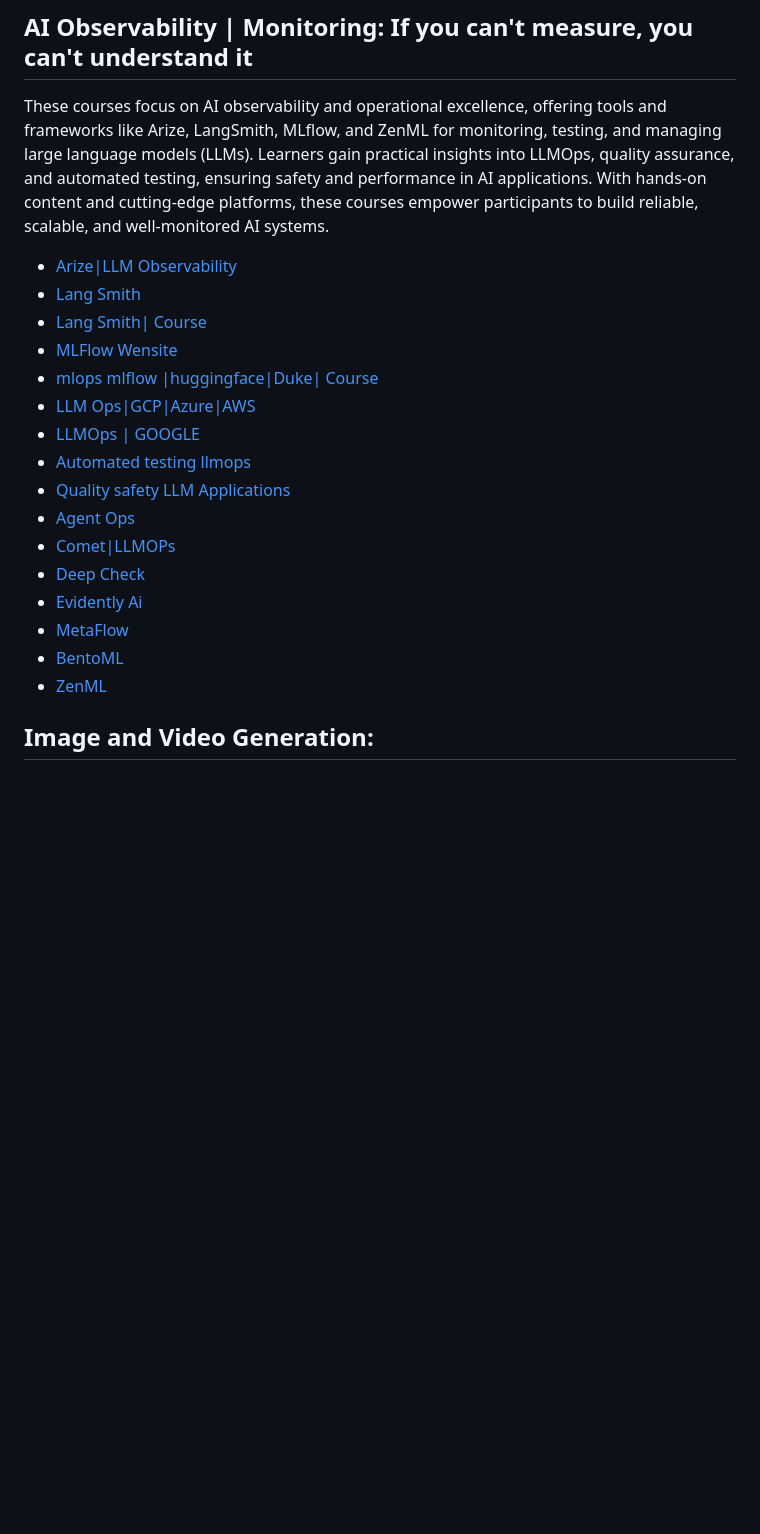
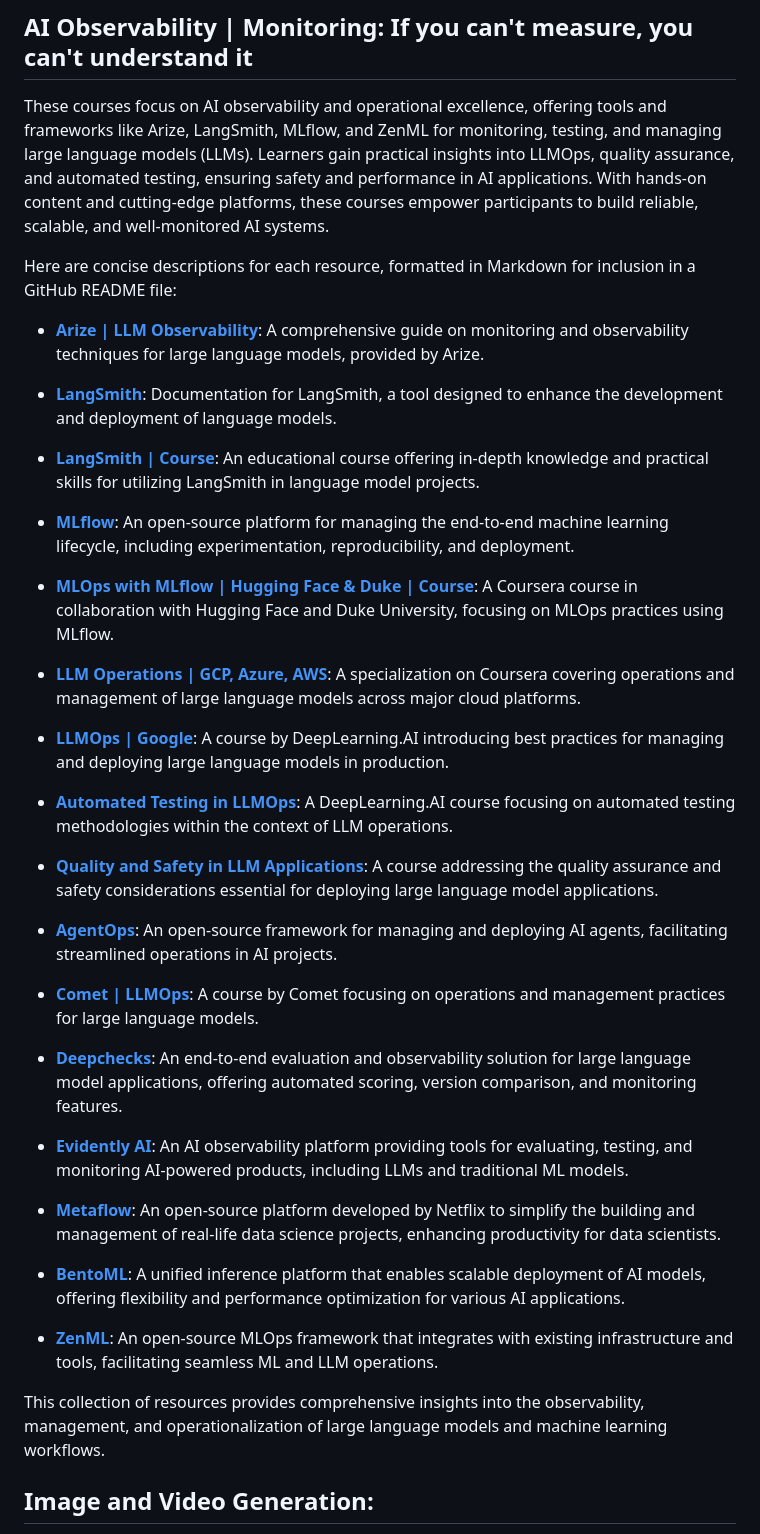
Before and after one commit to thepradip/How-to-become--AI-Engineer-in-2025, a Markdown page: README.md, the part around the change printed below. Rendered like a GitHub page; blank space fills up the shorter version.

```diff
--- a/README.md
+++ b/README.md
@@ -170,22 +170,48 @@ This collection of resources covers foundational and advanced topics in generati
 ## AI Observability | Monitoring: If you can't measure, you can't understand it
 
 These courses focus on AI observability and operational excellence, offering tools and frameworks like Arize, LangSmith, MLflow, and ZenML for monitoring, testing, and managing large language models (LLMs). Learners gain practical insights into LLMOps, quality assurance, and automated testing, ensuring safety and performance in AI applications. With hands-on content and cutting-edge platforms, these courses empower participants to build reliable, scalable, and well-monitored AI systems.
-  - [Arize|LLM Observability](https://arize.com/blog-course/large-language-model-monitoring-observability/)
-  - [Lang Smith](https://docs.smith.langchain.com/)
-  - [Lang Smith| Course](https://academy.langchain.com/enrollments)
-  - [MLFlow Wensite](https://mlflow.org/)
-  - [mlops mlflow |huggingface|Duke| Course](https://www.coursera.org/learn/mlops-mlflow-huggingface-duke/)
-  - [LLM Ops|GCP|Azure|AWS](https://www.coursera.org/specializations/large-language-model-operations)
-  - [LLMOps | GOOGLE](https://learn.deeplearning.ai/courses/llmops/lesson/1/introduction)
-  - [Automated testing llmops](https://learn.deeplearning.ai/courses/automated-testing-llmops/lesson/1/introduction)
-  - [Quality safety LLM Applications](https://learn.deeplearning.ai/courses/quality-safety-llm-applications/lesson/1/introduction)
-  - [Agent Ops](https://github.com/AgentOps-AI/AgentStack)
-  - [Comet|LLMOPs](https://www.comet.com/site/llm-course/)
-  - [Deep Check](https://www.deepchecks.com/llm-evaluation/)
-  - [Evidently Ai](https://www.evidentlyai.com/)
-  - [MetaFlow](https://github.com/Netflix/metaflow)
-  - [BentoML](https://www.bentoml.com/)
-  - [ZenML](https://www.zenml.io/)
+
+
+
+
+Here are concise descriptions for each resource, formatted in Markdown for inclusion in a GitHub README file:
+
+- **[Arize | LLM Observability](https://arize.com/blog-course/large-language-model-monitoring-observability/)**: A comprehensive guide on monitoring and observability techniques for large language models, provided by Arize.
+
+- **[LangSmith](https://docs.smith.langchain.com/)**: Documentation for LangSmith, a tool designed to enhance the development and deployment of language models.
+
+- **[LangSmith | Course](https://academy.langchain.com/enrollments)**: An educational course offering in-depth knowledge and practical skills for utilizing LangSmith in language model projects.
+
+- **[MLflow](https://mlflow.org/)**: An open-source platform for managing the end-to-end machine learning lifecycle, including experimentation, reproducibility, and deployment.
+
+- **[MLOps with MLflow | Hugging Face & Duke | Course](https://www.coursera.org/learn/mlops-mlflow-huggingface-duke/)**: A Coursera course in collaboration with Hugging Face and Duke University, focusing on MLOps practices using MLflow.
+
+- **[LLM Operations | GCP, Azure, AWS](https://www.coursera.org/specializations/large-language-model-operations)**: A specialization on Coursera covering operations and management of large language models across major cloud platforms.
+
+- **[LLMOps | Google](https://learn.deeplearning.ai/courses/llmops/lesson/1/introduction)**: A course by DeepLearning.AI introducing best practices for managing and deploying large language models in production.
+
+- **[Automated Testing in LLMOps](https://learn.deeplearning.ai/courses/automated-testing-llmops/lesson/1/introduction)**: A DeepLearning.AI course focusing on automated testing methodologies within the context of LLM operations.
+
+- **[Quality and Safety in LLM Applications](https://learn.deeplearning.ai/courses/quality-safety-llm-applications/lesson/1/introduction)**: A course addressing the quality assurance and safety considerations essential for deploying large language model applications.
+
+- **[AgentOps](https://github.com/AgentOps-AI/AgentStack)**: An open-source framework for managing and deploying AI agents, facilitating streamlined operations in AI projects.
+
+- **[Comet | LLMOps](https://www.comet.com/site/llm-course/)**: A course by Comet focusing on operations and management practices for large language models.
+
+- **[Deepchecks](https://www.deepchecks.com/llm-evaluation/)**: An end-to-end evaluation and observability solution for large language model applications, offering automated scoring, version comparison, and monitoring features.
+
+- **[Evidently AI](https://www.evidentlyai.com/)**: An AI observability platform providing tools for evaluating, testing, and monitoring AI-powered products, including LLMs and traditional ML models.
+
+- **[Metaflow](https://github.com/Netflix/metaflow)**: An open-source platform developed by Netflix to simplify the building and management of real-life data science projects, enhancing productivity for data scientists.
+
+- **[BentoML](https://www.bentoml.com/)**: A unified inference platform that enables scalable deployment of AI models, offering flexibility and performance optimization for various AI applications.
+
+- **[ZenML](https://www.zenml.io/)**: An open-source MLOps framework that integrates with existing infrastructure and tools, facilitating seamless ML and LLM operations.
+
+This collection of resources provides comprehensive insights into the observability, management, and operationalization of large language models and machine learning workflows.
+
+
+
 
 
 ## Image and Video Generation:
```
Also changed, not shown: other parts of README.md (+33 -13 lines).
